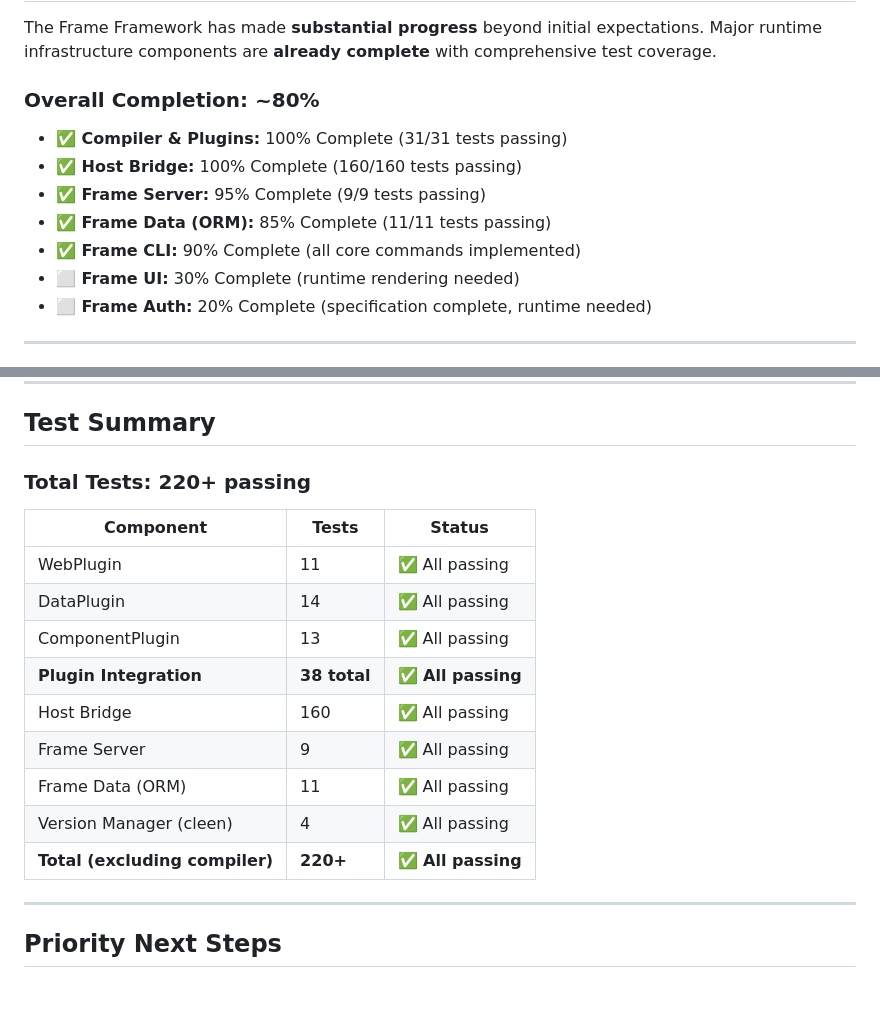
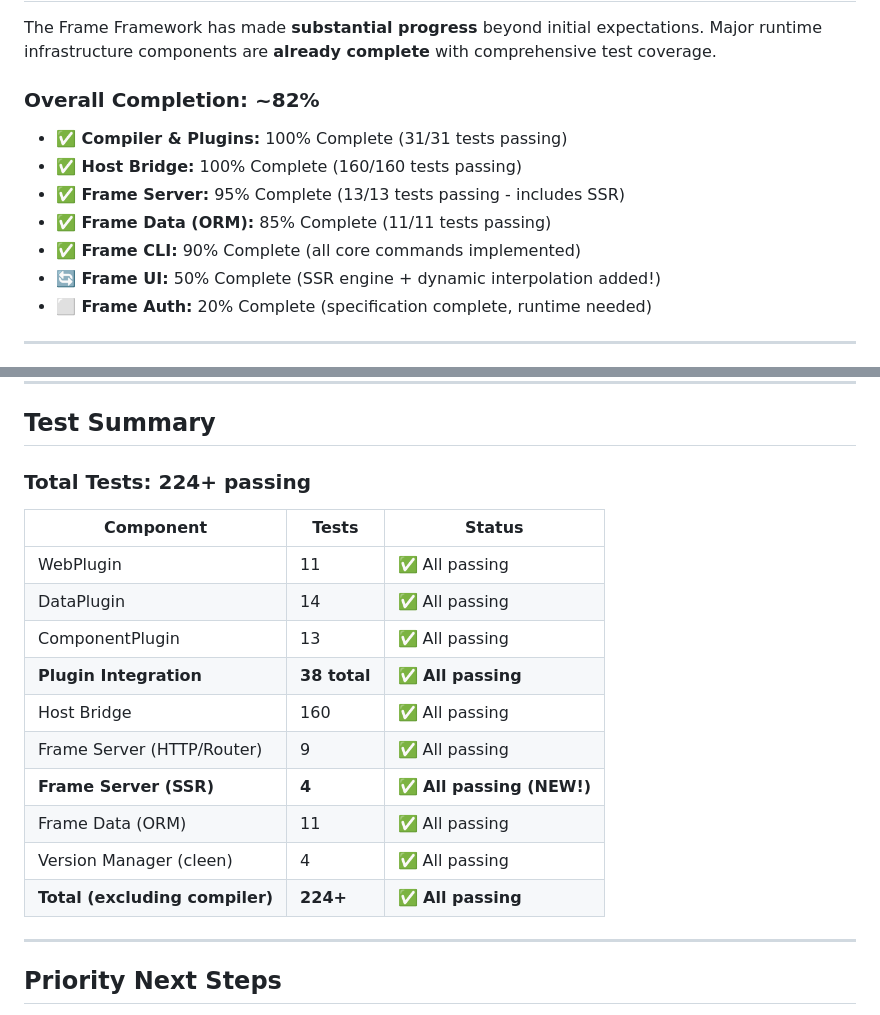
Before and after one commit to Ivan-Pasco/cleen-framework, a Markdown page: system-documents/FRAMEWORK_COMPLETION_STATUS.md, 2 parts joined by grey strips. Rendered like a GitHub page; blank space fills up the shorter version.

```diff
--- a/system-documents/FRAMEWORK_COMPLETION_STATUS.md
+++ b/system-documents/FRAMEWORK_COMPLETION_STATUS.md
@@ -10,14 +10,14 @@
 
 The Frame Framework has made **substantial progress** beyond initial expectations. Major runtime infrastructure components are **already complete** with comprehensive test coverage.
 
-### Overall Completion: ~80%
+### Overall Completion: ~82%
 
 - **✅ Compiler & Plugins:** 100% Complete (31/31 tests passing)
 - **✅ Host Bridge:** 100% Complete (160/160 tests passing)
-- **✅ Frame Server:** 95% Complete (9/9 tests passing)
+- **✅ Frame Server:** 95% Complete (13/13 tests passing - includes SSR)
 - **✅ Frame Data (ORM):** 85% Complete (11/11 tests passing)
 - **✅ Frame CLI:** 90% Complete (all core commands implemented)
-- **⬜ Frame UI:** 30% Complete (runtime rendering needed)
+- **🔄 Frame UI:** 50% Complete (SSR engine + dynamic interpolation added!)
 - **⬜ Frame Auth:** 20% Complete (specification complete, runtime needed)
 
 ---
@@ -512,7 +534,7 @@ All 8 bridges fully implemented with comprehensive test coverage:
 
 ## Test Summary
 
-### Total Tests: **220+ passing**
+### Total Tests: **224+ passing**
 
 | Component | Tests | Status |
 |-----------|-------|--------|
@@ -521,10 +543,11 @@ All 8 bridges fully implemented with comprehensive test coverage:
 | ComponentPlugin | 13 | ✅ All passing |
 | **Plugin Integration** | **38 total** | **✅ All passing** |
 | Host Bridge | 160 | ✅ All passing |
-| Frame Server | 9 | ✅ All passing |
+| Frame Server (HTTP/Router) | 9 | ✅ All passing |
+| **Frame Server (SSR)** | **4** | **✅ All passing (NEW!)** |
 | Frame Data (ORM) | 11 | ✅ All passing |
 | Version Manager (cleen) | 4 | ✅ All passing |
-| **Total (excluding compiler)** | **220+** | **✅ All passing** |
+| **Total (excluding compiler)** | **224+** | **✅ All passing** |
 
 ---
 
```
Also changed, not shown: other parts of system-documents/FRAMEWORK_COMPLETION_STATUS.md (+35 -8 lines).
